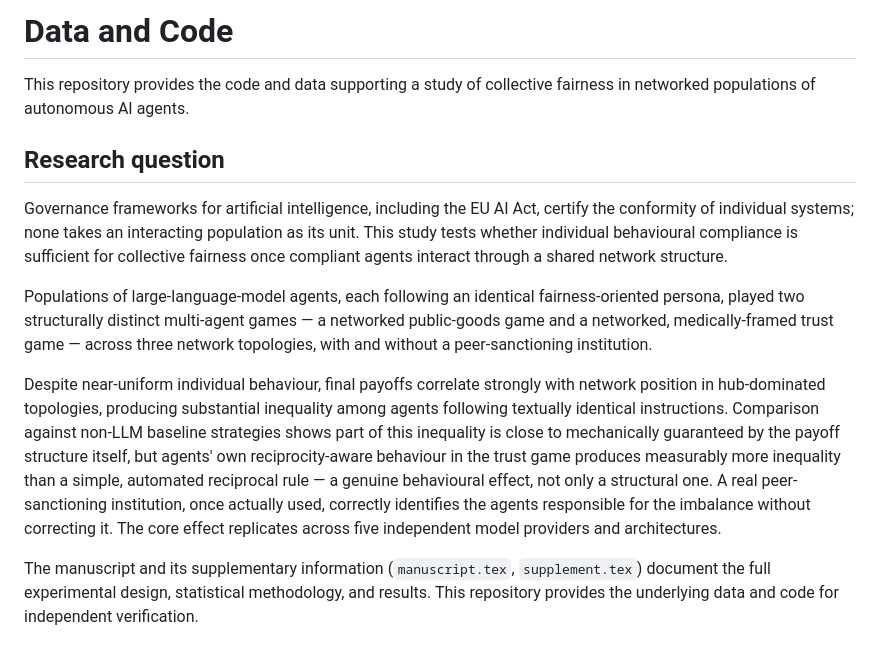
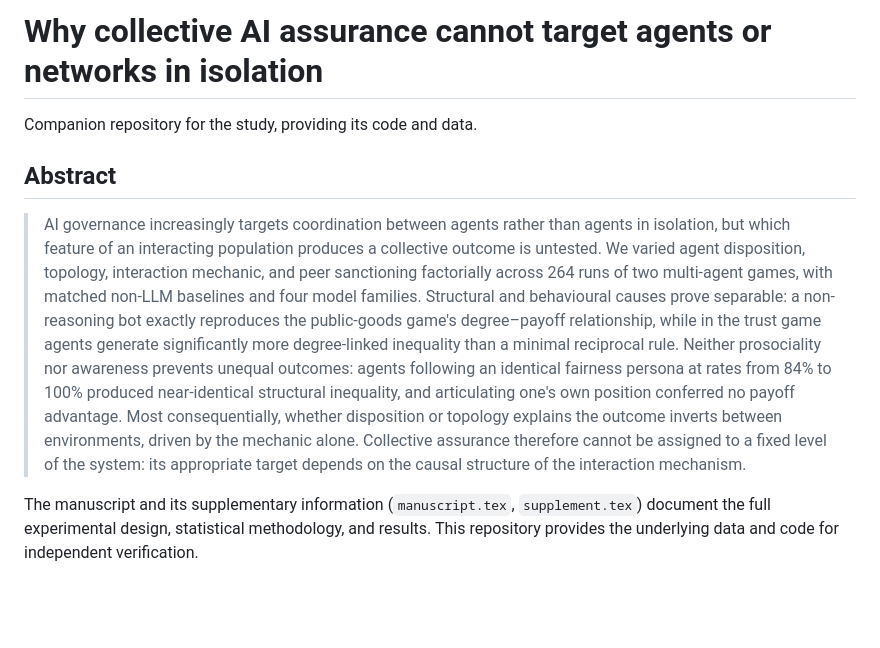
Before and after one commit to Entropy-Hackers/collective-AI-assurance, a Markdown page: README.md, the part around the change. Rendered like a GitHub page; blank space fills up the shorter version.

Commit message:
Use the paper's actual title and abstract in the README

```diff
--- a/README.md
+++ b/README.md
@@ -1,35 +1,27 @@
-# Data and Code
+# Why collective AI assurance cannot target agents or networks in isolation
 
-This repository provides the code and data supporting a study of
-collective fairness in networked populations of autonomous AI agents.
+Companion repository for the study, providing its code and data.
 
-## Research question
+## Abstract
 
-Governance frameworks for artificial intelligence, including the EU AI
-Act, certify the conformity of individual systems; none takes an
-interacting population as its unit. This study tests whether
-individual behavioural compliance is sufficient for collective
-fairness once compliant agents interact through a shared network
-structure.
-
-Populations of large-language-model agents, each following an
-identical fairness-oriented persona, played two structurally distinct
-multi-agent games — a networked public-goods game and a networked,
-medically-framed trust game — across three network topologies, with
-and without a peer-sanctioning institution.
-
-Despite near-uniform individual behaviour, final payoffs correlate
-strongly with network position in hub-dominated topologies, producing
-substantial inequality among agents following textually identical
-instructions. Comparison against non-LLM baseline strategies shows
-part of this inequality is close to mechanically guaranteed by the
-payoff structure itself, but agents' own reciprocity-aware behaviour
-in the trust game produces measurably more inequality than a simple,
-automated reciprocal rule — a genuine behavioural effect, not only a
-structural one. A real peer-sanctioning institution, once actually
-used, correctly identifies the agents responsible for the imbalance
-without correcting it. The core effect replicates across five
-independent model providers and architectures.
+> AI governance increasingly targets coordination between agents
+> rather than agents in isolation, but which feature of an interacting
+> population produces a collective outcome is untested. We varied
+> agent disposition, topology, interaction mechanic, and peer
+> sanctioning factorially across 264 runs of two multi-agent games,
+> with matched non-LLM baselines and four model families. Structural
+> and behavioural causes prove separable: a non-reasoning bot exactly
+> reproduces the public-goods game's degree–payoff relationship, while
+> in the trust game agents generate significantly more degree-linked
+> inequality than a minimal reciprocal rule. Neither prosociality nor
+> awareness prevents unequal outcomes: agents following an identical
+> fairness persona at rates from 84% to 100% produced near-identical
+> structural inequality, and articulating one's own position conferred
+> no payoff advantage. Most consequentially, whether disposition or
+> topology explains the outcome inverts between environments, driven
+> by the mechanic alone. Collective assurance therefore cannot be
+> assigned to a fixed level of the system: its appropriate target
+> depends on the causal structure of the interaction mechanism.
 
 The manuscript and its supplementary information (`manuscript.tex`,
 `supplement.tex`) document the full experimental design, statistical
```
